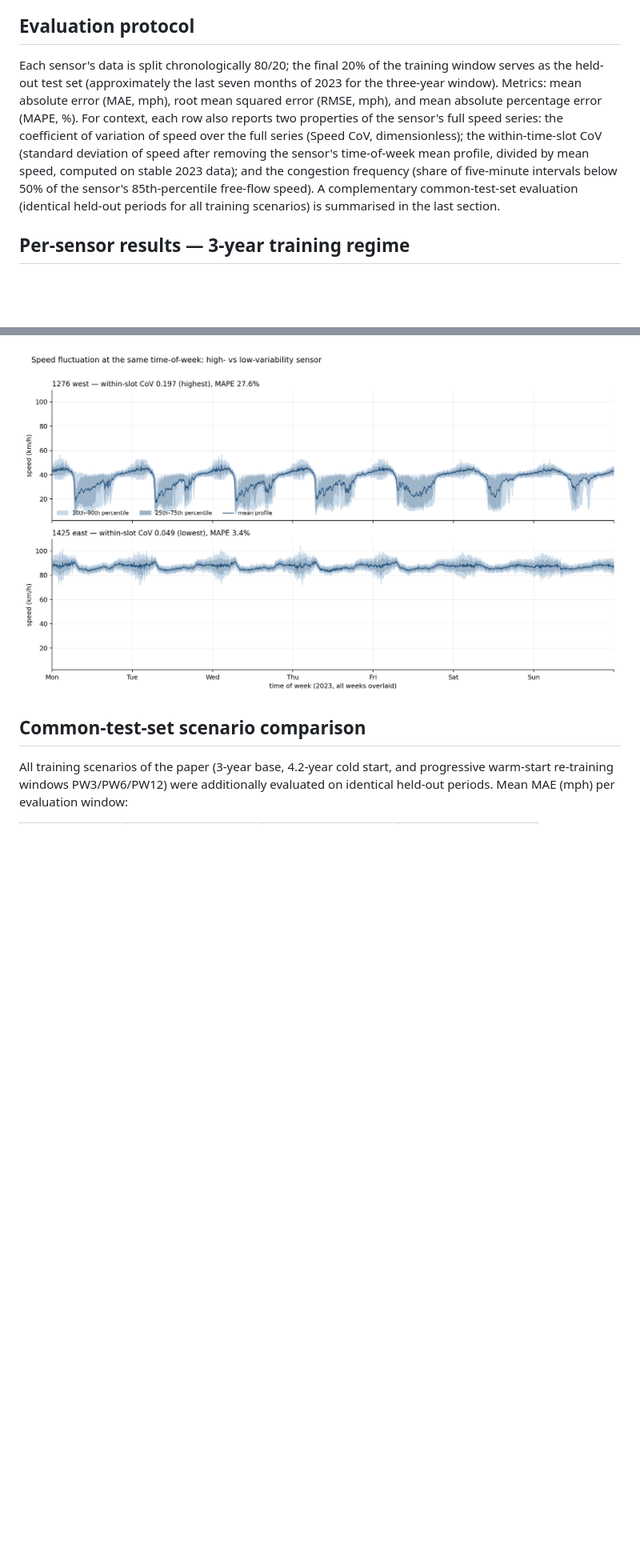
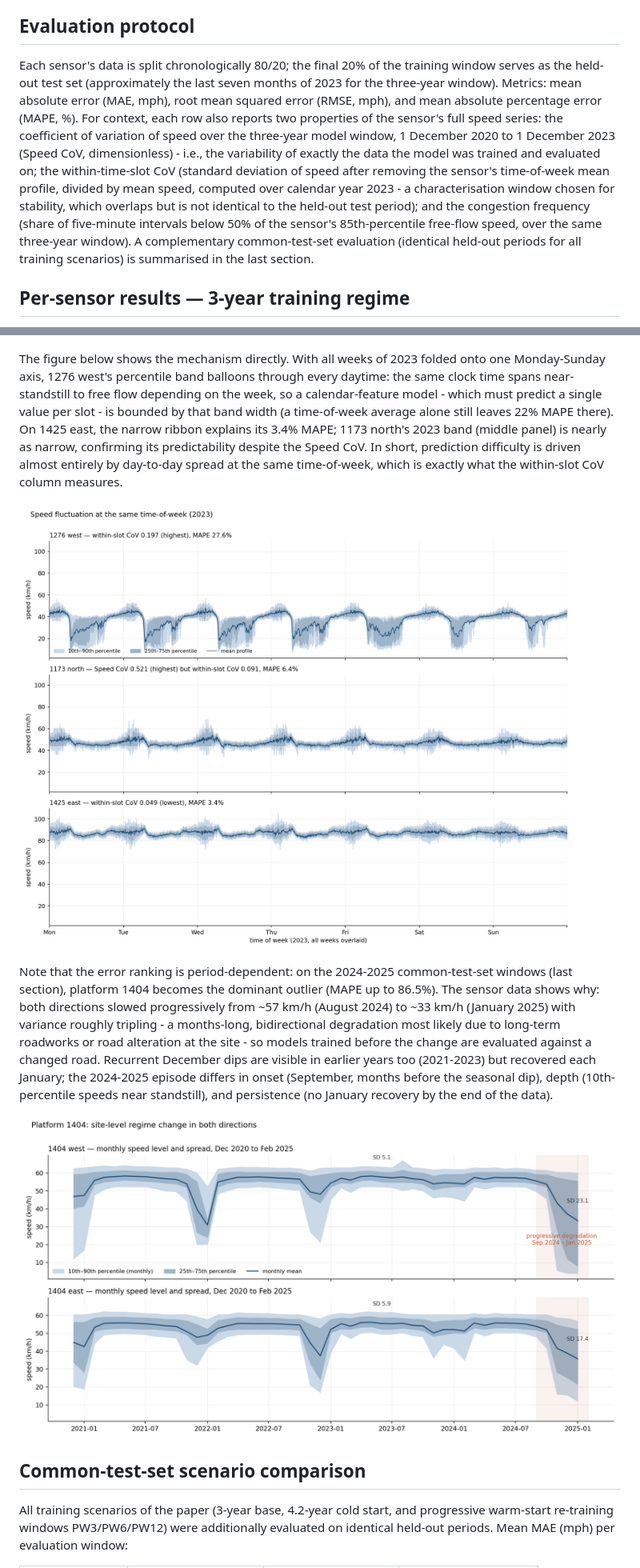
Before and after one commit to randyp7/ML-based_traffic_prediction_deployment_analysis, a Markdown page: paper_artifacts/model_evaluation.md, 2 parts joined by grey strips. Shown at 80% size. Rendered like a GitHub page; pictures changed too: paper_artifacts/sensor_1276w_profile.png, paper_artifacts/sensor_1404_regime.png (added); blank space fills up the shorter version.

```diff
--- a/paper_artifacts/model_evaluation.md
+++ b/paper_artifacts/model_evaluation.md
@@ -8,7 +8,7 @@ One multilayer perceptron per sensor direction (37 sensor directions; layer size
 
 ## Evaluation protocol
 
-Each sensor's data is split chronologically 80/20; the final 20% of the training window serves as the held-out test set (approximately the last seven months of 2023 for the three-year window). Metrics: mean absolute error (MAE, mph), root mean squared error (RMSE, mph), and mean absolute percentage error (MAPE, %). For context, each row also reports two properties of the sensor's full speed series: the coefficient of variation of speed over the full series (Speed CoV, dimensionless); the within-time-slot CoV (standard deviation of speed after removing the sensor's time-of-week mean profile, divided by mean speed, computed on stable 2023 data); and the congestion frequency (share of five-minute intervals below 50% of the sensor's 85th-percentile free-flow speed). A complementary common-test-set evaluation (identical held-out periods for all training scenarios) is summarised in the last section.
+Each sensor's data is split chronologically 80/20; the final 20% of the training window serves as the held-out test set (approximately the last seven months of 2023 for the three-year window). Metrics: mean absolute error (MAE, mph), root mean squared error (RMSE, mph), and mean absolute percentage error (MAPE, %). For context, each row also reports two properties of the sensor's full speed series: the coefficient of variation of speed over the three-year model window, 1 December 2020 to 1 December 2023 (Speed CoV, dimensionless) - i.e., the variability of exactly the data the model was trained and evaluated on; the within-time-slot CoV (standard deviation of speed after removing the sensor's time-of-week mean profile, divided by mean speed, computed over calendar year 2023 - a characterisation window chosen for stability, which overlaps but is not identical to the held-out test period); and the congestion frequency (share of five-minute intervals below 50% of the sensor's 85th-percentile free-flow speed, over the same three-year window). A complementary common-test-set evaluation (identical held-out periods for all training scenarios) is summarised in the last section.
 
 ## Per-sensor results — 3-year training regime
 
@@ -64,7 +60,14 @@ Note that the error ranking is period-dependent: on the 2024-2025 common-test-se
 
 ![Left: within-slot CoV (2023) per sensor, sorted; highlighted bars are the sensors discussed in the text. Right: within-slot CoV against held-out MAPE under the 3-year regime (Spearman rho = 0.94).](within_slot_cov.png)
 
-![The within-slot spread seen directly: all weeks of 2023 folded onto one Monday-Sunday axis at 5-minute resolution. At each slot, the line is the mean across the ~52 weeks and the bands the 25th-75th and 10th-90th percentiles of those same weeks. On 1276 west (top) the same clock time spans near-standstill to free flow depending on the week; on 1425 east (bottom, lowest within-slot CoV) the band stays a narrow ribbon. A calendar-feature model predicts one value per slot, so the band width bounds its achievable accuracy.](sensor_1276w_profile.png)
+The figure below shows the mechanism directly. With all weeks of 2023 folded onto one Monday-Sunday axis, 1276 west's percentile band balloons through every daytime: the same clock time spans near-standstill to free flow depending on the week, so a calendar-feature model - which must predict a single value per slot - is bounded by that band width (a time-of-week average alone still leaves 22% MAPE there). On 1425 east, the narrow ribbon explains its 3.4% MAPE; 1173 north's 2023 band (middle panel) is nearly as narrow, confirming its predictability despite the Speed CoV. In short, prediction difficulty is driven almost entirely by day-to-day spread at the same time-of-week, which is exactly what the within-slot CoV column measures.
+
+![The within-slot spread seen directly: all weeks of 2023 folded onto one Monday-Sunday axis at 5-minute resolution. At each slot, the line is the mean across the ~52 weeks and the bands the 25th-75th and 10th-90th percentiles of those same weeks. On 1276 west (top) the same clock time spans near-standstill to free flow depending on the week. 1173 north (middle) shows why the Speed CoV misleads: within 2023 its band is a narrow ribbon despite the corpus-highest Speed CoV, which stems from pre-2022 level shifts. 1425 east (bottom, lowest within-slot CoV) barely fluctuates at all. A calendar-feature model predicts one value per slot, so the band width bounds its achievable accuracy.](sensor_1276w_profile.png)
+
+Note that the error ranking is period-dependent: on the 2024-2025 common-test-set windows (last section), platform 1404 becomes the dominant outlier (MAPE up to 86.5%). The sensor data shows why: both directions slowed progressively from ~57 km/h (August 2024) to ~33 km/h (January 2025) with variance roughly tripling - a months-long, bidirectional degradation most likely due to long-term roadworks or road alteration at the site - so models trained before the change are evaluated against a changed road. Recurrent December dips are visible in earlier years too (2021-2023) but recovered each January; the 2024-2025 episode differs in onset (September, months before the seasonal dip), depth (10th-percentile speeds near standstill), and persistence (no January recovery by the end of the data).
+
+![Platform 1404, both directions: monthly mean speed with 25th-75th and 10th-90th percentile bands over the full export (Dec 2020 - Feb 2025). Earlier December dips recover each January; the shaded September 2024 - January 2025 decline is deeper, starts months earlier, and shows no recovery, with the monthly standard deviation (SD, annotated on the chart) rising from ~5 to 17-23 km/h - a site-level regime change rather than seasonality.](sensor_1404_regime.png)
+
 
 ## Common-test-set scenario comparison
 
```
Also changed, not shown: other parts of paper_artifacts/model_evaluation.md (+37 -41 lines), 2 other files.
